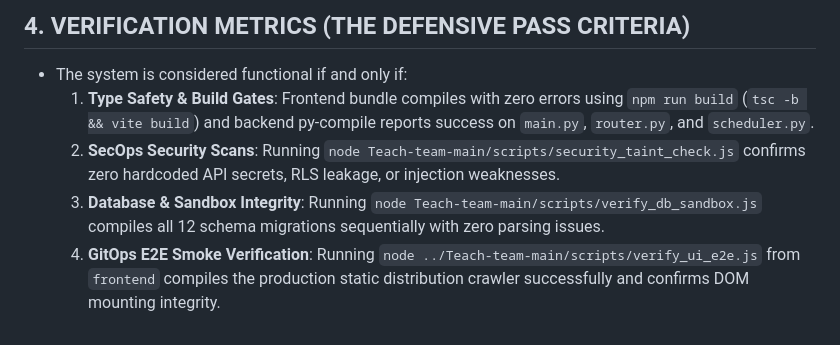
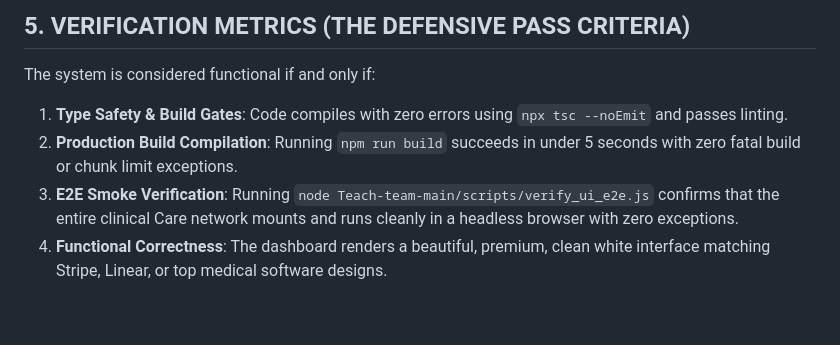
Before and after one commit to vivekkumarfbg000-pixel/Mediflow, a Markdown page: architect_blueprint.md, the part around one of its changes. GitHub-like rendering.

```diff
--- a/architect_blueprint.md
+++ b/architect_blueprint.md
@@ -52,7 +50,7 @@
 
-## 4. VERIFICATION METRICS (THE DEFENSIVE PASS CRITERIA)
-*   The system is considered functional if and only if:
-    1. **Type Safety & Build Gates**: Frontend bundle compiles with zero errors using `npm run build` (`tsc -b && vite build`) and backend py-compile reports success on `main.py`, `router.py`, and `scheduler.py`.
-    2. **SecOps Security Scans**: Running `node Teach-team-main/scripts/security_taint_check.js` confirms zero hardcoded API secrets, RLS leakage, or injection weaknesses.
-    3. **Database & Sandbox Integrity**: Running `node Teach-team-main/scripts/verify_db_sandbox.js` compiles all 12 schema migrations sequentially with zero parsing issues.
-    4. **GitOps E2E Smoke Verification**: Running `node ../Teach-team-main/scripts/verify_ui_e2e.js` from `frontend` compiles the production static distribution crawler successfully and confirms DOM mounting integrity.
+## 5. VERIFICATION METRICS (THE DEFENSIVE PASS CRITERIA)
+The system is considered functional if and only if:
+1. **Type Safety & Build Gates**: Code compiles with zero errors using `npx tsc --noEmit` and passes linting.
+2. **Production Build Compilation**: Running `npm run build` succeeds in under 5 seconds with zero fatal build or chunk limit exceptions.
+3. **E2E Smoke Verification**: Running `node Teach-team-main/scripts/verify_ui_e2e.js` confirms that the entire clinical Care network mounts and runs cleanly in a headless browser with zero exceptions.
+4. **Functional Correctness**: The dashboard renders a beautiful, premium, clean white interface matching Stripe, Linear, or top medical software designs.
```
Also changed, not shown: other parts of architect_blueprint.md (+39 -41 lines).
